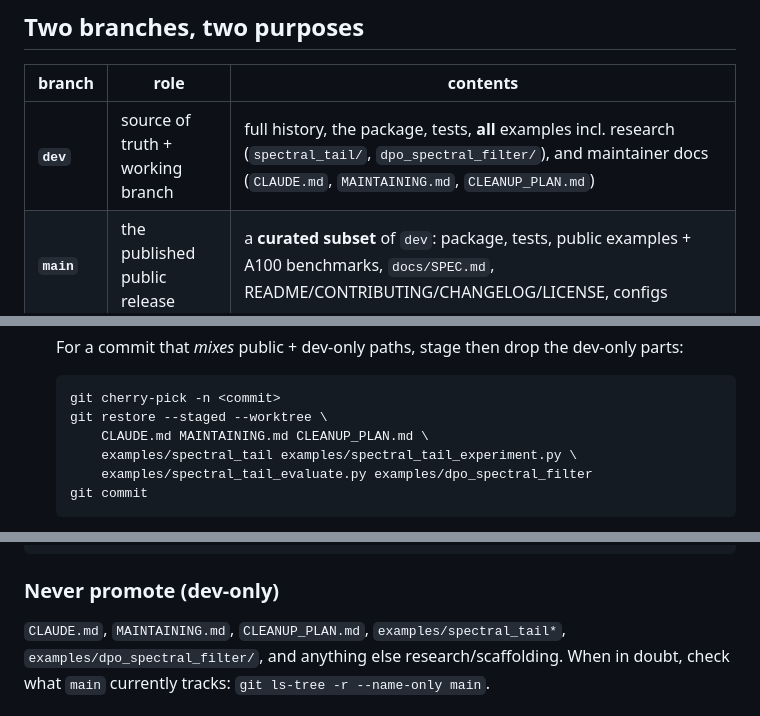
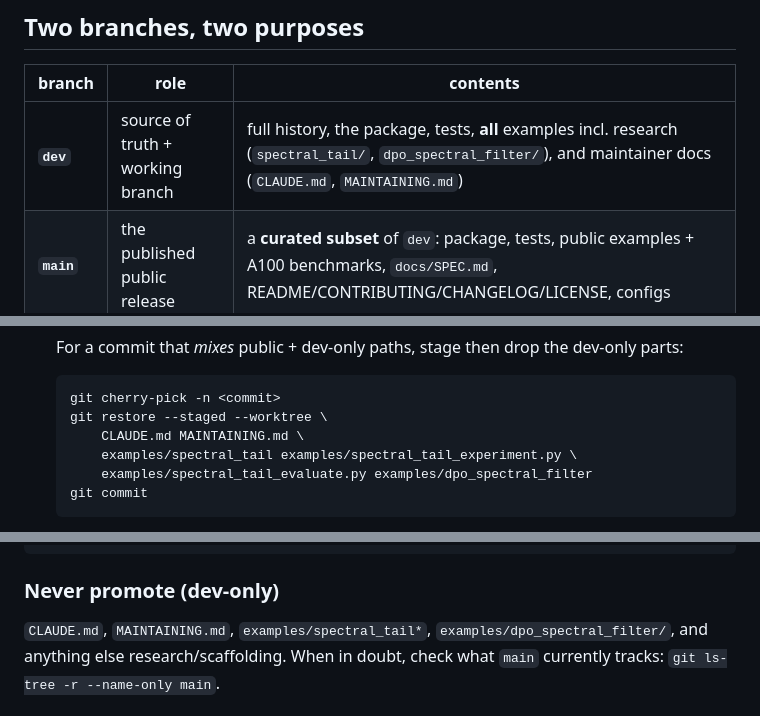
Before and after one commit to KonstiNik/vatis, a Markdown page: MAINTAINING.md, 3 parts joined by grey strips. Drawn GitHub-style.

Commit message:
docs(dev): drop CLEANUP_PLAN.md references from MAINTAINING.md
Co-Authored-By: Claude Opus 4.8 <noreply@anthropic.com>

````diff
--- a/MAINTAINING.md
+++ b/MAINTAINING.md
@@ -7,7 +7,7 @@ be promoted to `main`. (Public contributor guidance lives in `CONTRIBUTING.md`.)
 
 | branch | role | contents |
 |---|---|---|
-| **`dev`** | source of truth + working branch | full history, the package, tests, **all** examples incl. research (`spectral_tail/`, `dpo_spectral_filter/`), and maintainer docs (`CLAUDE.md`, `MAINTAINING.md`, `CLEANUP_PLAN.md`) |
+| **`dev`** | source of truth + working branch | full history, the package, tests, **all** examples incl. research (`spectral_tail/`, `dpo_spectral_filter/`), and maintainer docs (`CLAUDE.md`, `MAINTAINING.md`) |
 | **`main`** | the published public release | a **curated subset** of `dev`: package, tests, public examples + A100 benchmarks, `docs/SPEC.md`, README/CONTRIBUTING/CHANGELOG/LICENSE, configs |
 
 `main` was created as an **orphan** branch (a clean single-commit history with no
@@ -106,7 +106,7 @@ Then bring the content over — **two options**:
   ```bash
   git cherry-pick -n <commit>
   git restore --staged --worktree \
-      CLAUDE.md MAINTAINING.md CLEANUP_PLAN.md \
+      CLAUDE.md MAINTAINING.md \
       examples/spectral_tail examples/spectral_tail_experiment.py \
       examples/spectral_tail_evaluate.py examples/dpo_spectral_filter
   git commit
@@ -127,7 +127,7 @@ git checkout main && git merge promote/<x> && git push origin main
 ```
 
 ### Never promote (dev-only)
-`CLAUDE.md`, `MAINTAINING.md`, `CLEANUP_PLAN.md`, `examples/spectral_tail*`,
+`CLAUDE.md`, `MAINTAINING.md`, `examples/spectral_tail*`,
 `examples/dpo_spectral_filter/`, and anything else research/scaffolding. When in
 doubt, check what `main` currently tracks: `git ls-tree -r --name-only main`.
 
````
